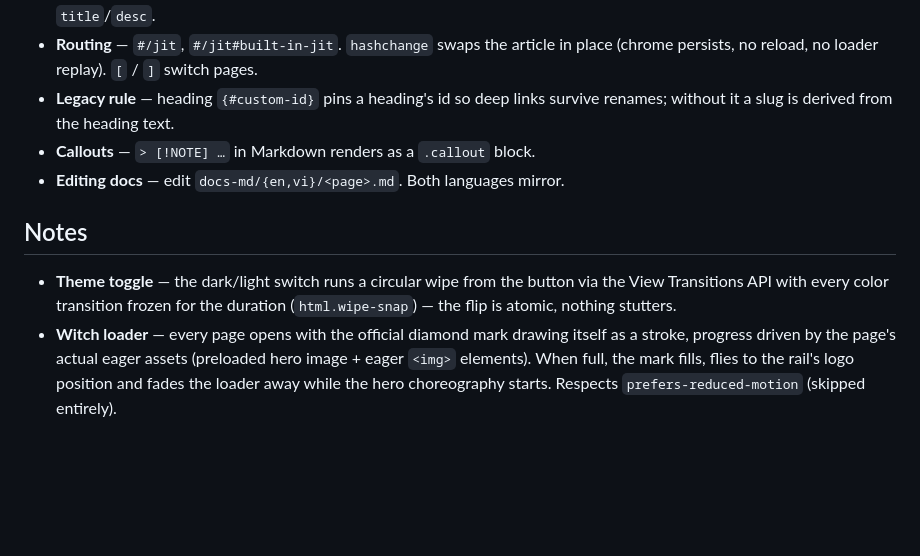
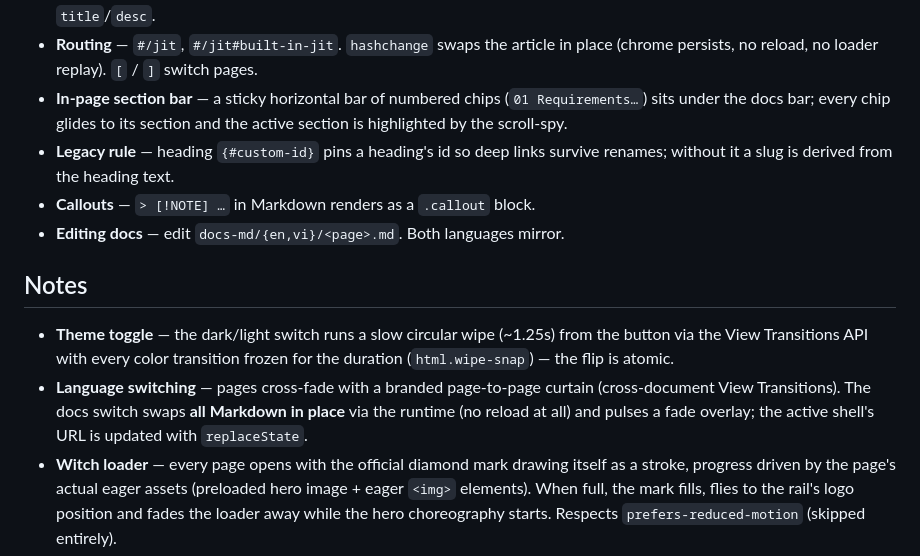
Before and after one commit to Witch-Launcher/witch-launcher-web, a Markdown page: README.md, the part around the change. GitHub-like rendering; blank space fills up the shorter version.

Commit message:
Document language-switch curtain and in-page section bar

```diff
--- a/README.md
+++ b/README.md
@@ -58,6 +58,9 @@ Everything else is derived at runtime — no index files:
   from the rendered headings and each md's `title`/`desc`.
 - **Routing** — `#/jit`, `#/jit#built-in-jit`. `hashchange` swaps the article in
   place (chrome persists, no reload, no loader replay). `[` / `]` switch pages.
+- **In-page section bar** — a sticky horizontal bar of numbered chips
+  (`01 Requirements…`) sits under the docs bar; every chip glides to its
+  section and the active section is highlighted by the scroll-spy.
 - **Legacy rule** — heading `{#custom-id}` pins a heading's id so deep links
   survive renames; without it a slug is derived from the heading text.
 - **Callouts** — `> [!NOTE] …` in Markdown renders as a `.callout` block.
@@ -65,9 +68,13 @@ Everything else is derived at runtime — no index files:
 
 ## Notes
 
-- **Theme toggle** — the dark/light switch runs a circular wipe from the button
-  via the View Transitions API with every color transition frozen for the
-  duration (`html.wipe-snap`) — the flip is atomic, nothing stutters.
+- **Theme toggle** — the dark/light switch runs a slow circular wipe (~1.25s)
+  from the button via the View Transitions API with every color transition
+  frozen for the duration (`html.wipe-snap`) — the flip is atomic.
+- **Language switching** — pages cross-fade with a branded page-to-page curtain
+  (cross-document View Transitions). The docs switch swaps **all Markdown in
+  place** via the runtime (no reload at all) and pulses a fade overlay;
+  the active shell's URL is updated with `replaceState`.
 - **Witch loader** — every page opens with the official diamond mark drawing
   itself as a stroke, progress driven by the page's actual eager assets
   (preloaded hero image + eager `<img>` elements). When full, the mark fills,
```
